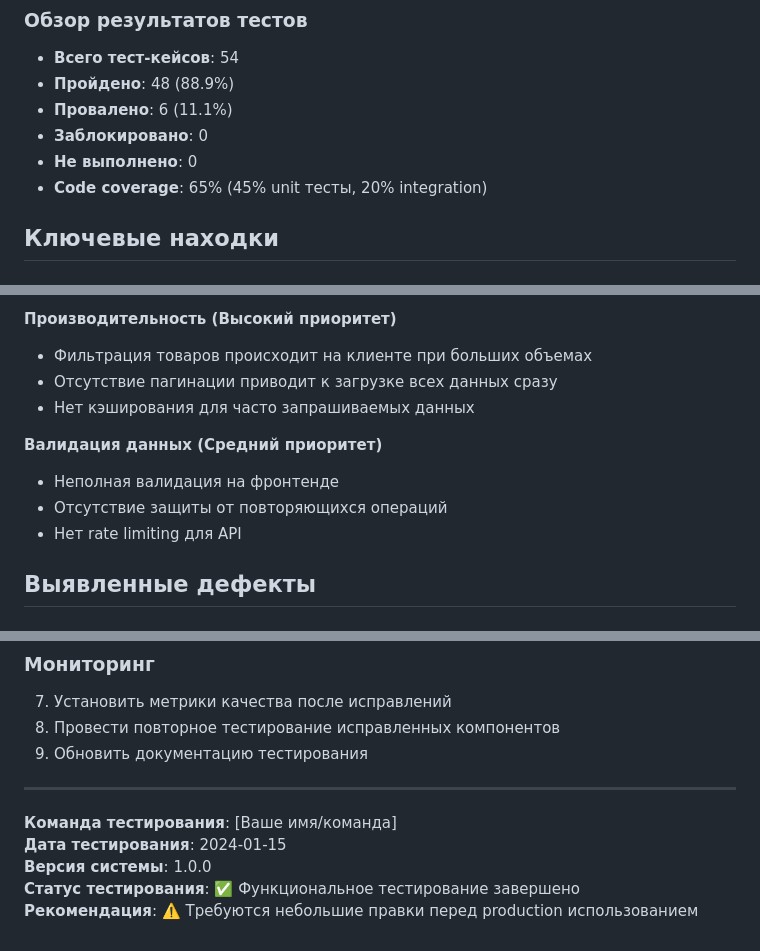
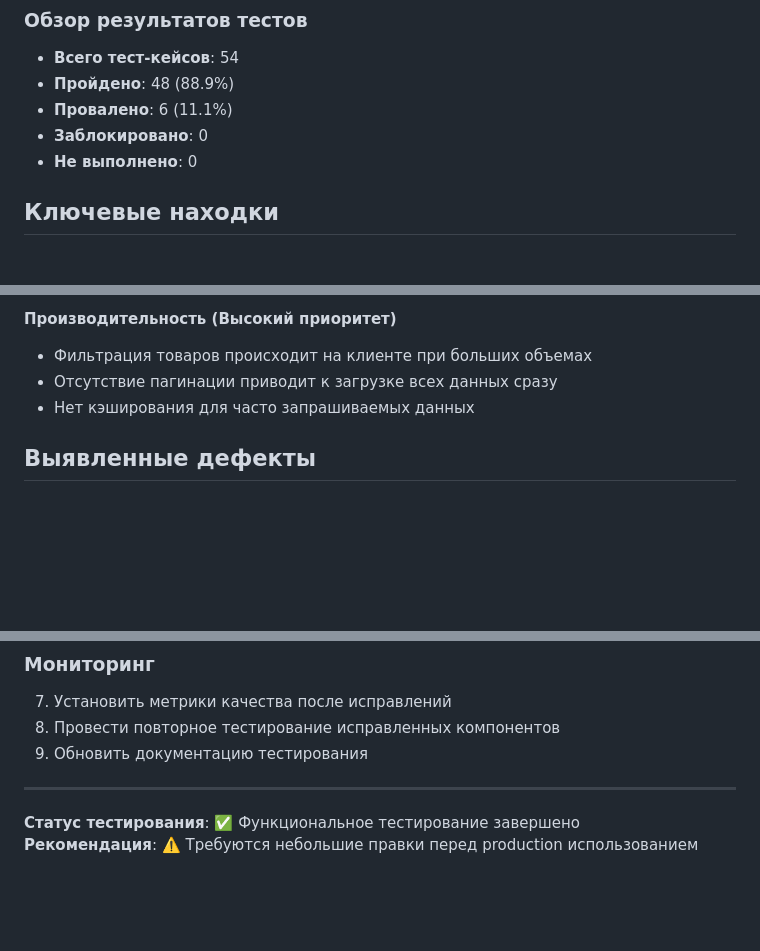
Before and after one commit to DaniilKarasevich/BimorShop, a Markdown page: docs/TESTING_SUMMARY.md, 3 parts joined by grey strips. GitHub-like rendering; blank space fills up the shorter version.

```diff
--- a/docs/TESTING_SUMMARY.md
+++ b/docs/TESTING_SUMMARY.md
@@ -28,7 +28,6 @@
 - **Провалено**: 6 (11.1%)
 - **Заблокировано**: 0
 - **Не выполнено**: 0
-- **Code coverage**: 65% (45% unit тесты, 20% integration)
 
 ## Ключевые находки
 
@@ -73,11 +72,6 @@
 - Фильтрация товаров происходит на клиенте при больших объемах
 - Отсутствие пагинации приводит к загрузке всех данных сразу
 - Нет кэширования для часто запрашиваемых данных
-
-**Валидация данных (Средний приоритет)**
-- Неполная валидация на фронтенде
-- Отсутствие защиты от повторяющихся операций
-- Нет rate limiting для API
 
 ## Выявленные дефекты
 
@@ -237,8 +231,5 @@
 
 ---
 
-**Команда тестирования**: [Ваше имя/команда]
-**Дата тестирования**: 2024-01-15
-**Версия системы**: 1.0.0
 **Статус тестирования**: ✅ Функциональное тестирование завершено
 **Рекомендация**: ⚠️ Требуются небольшие правки перед production использованием
```
